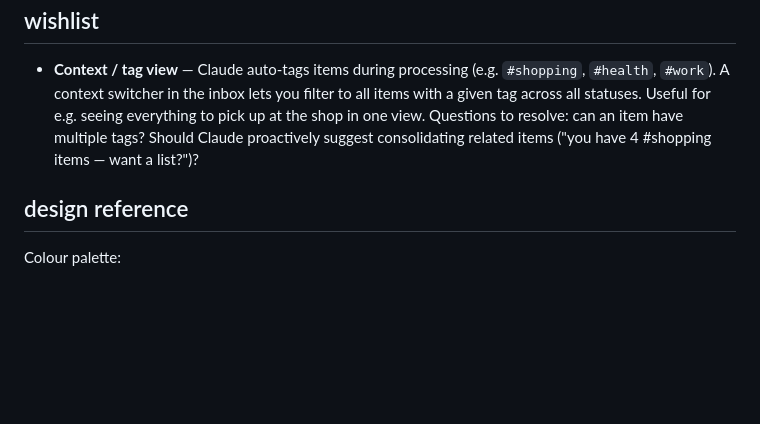
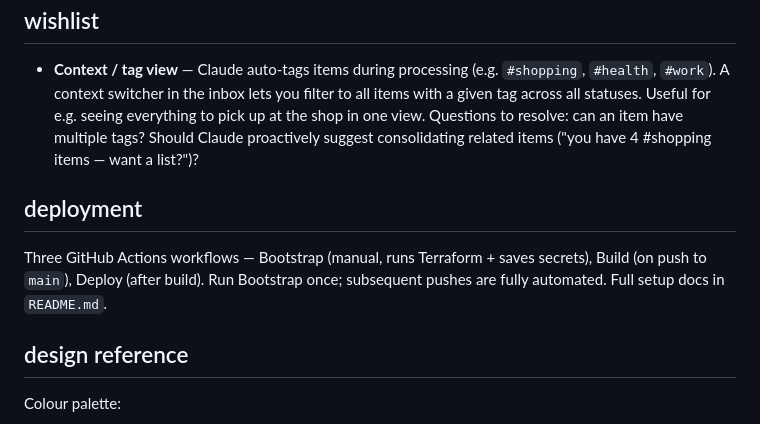
Before and after one commit to squaremo/capture, a Markdown page: .claude/CLAUDE.md, the part around the change. Rendered like a GitHub page; blank space fills up the shorter version.

```diff
--- a/.claude/CLAUDE.md
+++ b/.claude/CLAUDE.md
@@ -78,6 +78,10 @@ capture/
 
 - **Context / tag view** — Claude auto-tags items during processing (e.g. `#shopping`, `#health`, `#work`). A context switcher in the inbox lets you filter to all items with a given tag across all statuses. Useful for e.g. seeing everything to pick up at the shop in one view. Questions to resolve: can an item have multiple tags? Should Claude proactively suggest consolidating related items ("you have 4 #shopping items — want a list?")?
 
+## deployment
+
+Three GitHub Actions workflows — Bootstrap (manual, runs Terraform + saves secrets), Build (on push to `main`), Deploy (after build). Run Bootstrap once; subsequent pushes are fully automated. Full setup docs in `README.md`.
+
 ## design reference
 
 Colour palette:
```
Also changed, not shown: README.md (+44 -46 lines).
